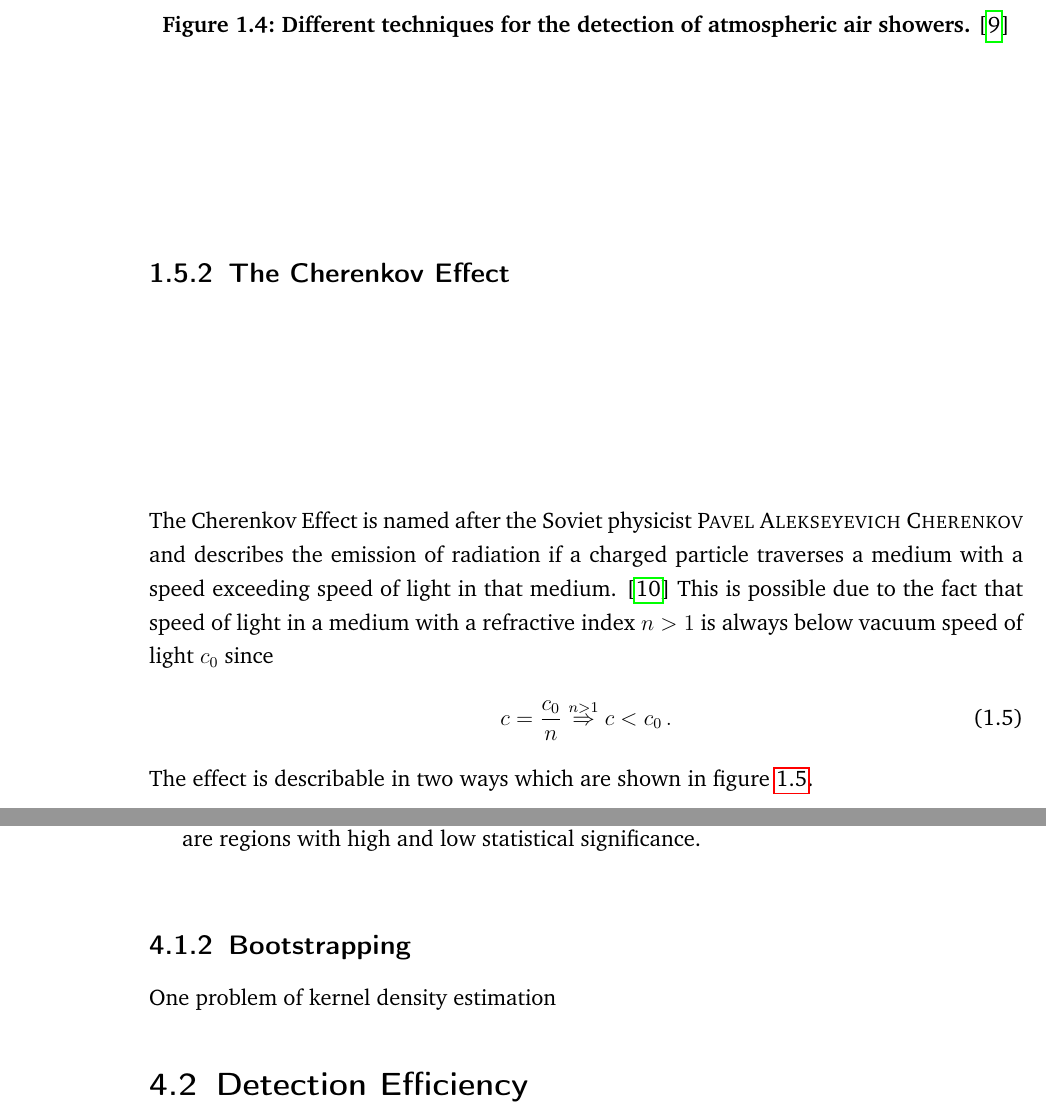
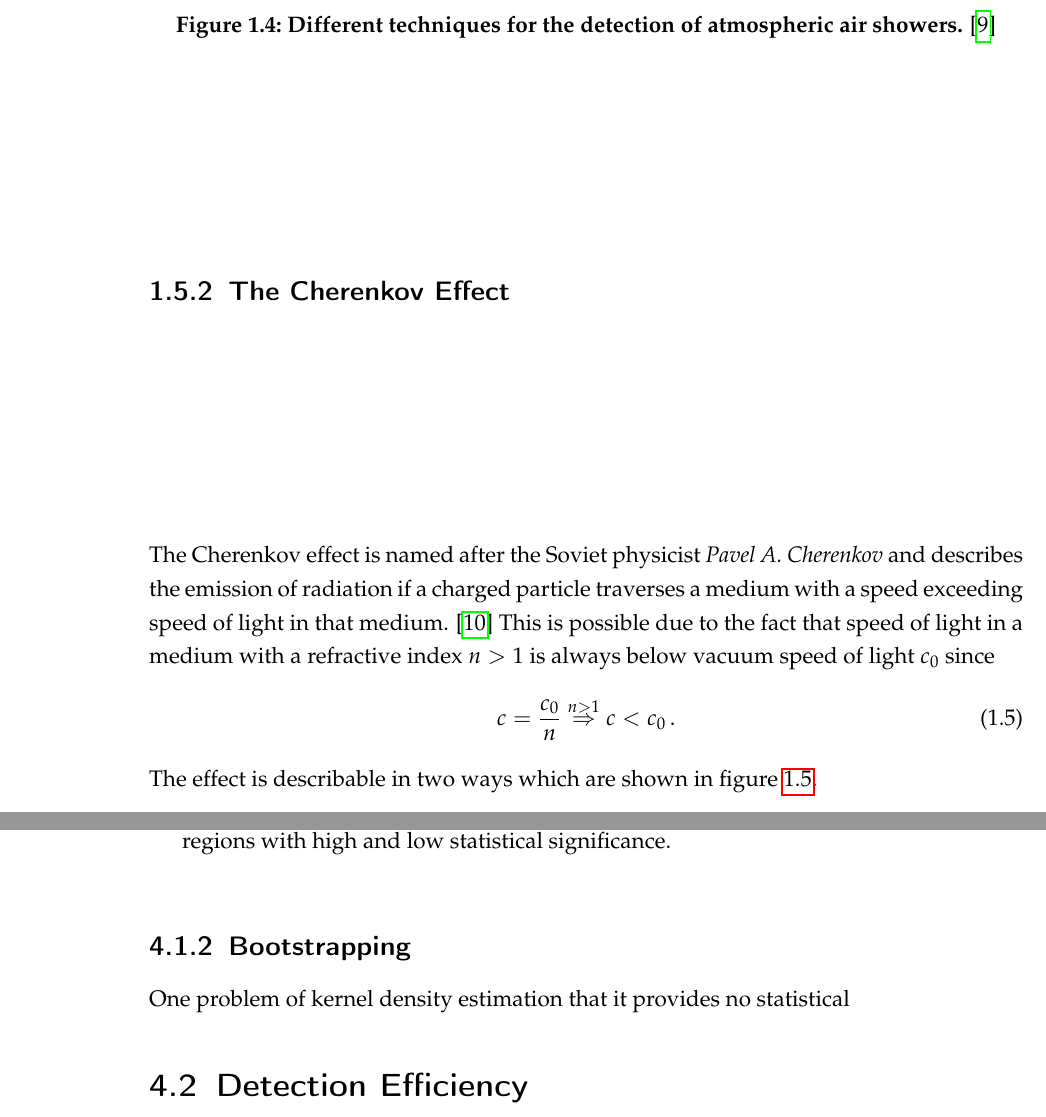
Before and after one commit to mrcgndr/master-thesis, a LaTeX thesis (masterthesis.tex, which reads chapters/iceact_parameterization.tex, chapters/introduction.tex): two parts of pages 12 and 42 of 52, joined at a grey line, cut so that both start at the same text. Compiled offline with pdfLaTeX.

Commit message:
changed font to 'mathpazo' and minor improvements

```diff
--- a/chapters/iceact_parameterization.tex
+++ b/chapters/iceact_parameterization.tex
@@ -80,7 +80,7 @@ To get an idea of the given data points for which the KDE should be calculated,
 \end{figure}
 
 \subsection{Bootstrapping}
-One problem of kernel density estimation
+One problem of kernel density estimation that it provides no statistical
 
 \section{Detection Efficiency}
 
--- a/chapters/introduction.tex
+++ b/chapters/introduction.tex
@@ -85,7 +85,7 @@ Since the maximum depth $X_\text{max}$ is dependent from energy and type of the
 
 \subsection{The Cherenkov Effect}
 
-The Cherenkov Effect is named after the Soviet physicist \textsc{Pavel Alekseyevich Cherenkov} and describes the emission of radiation if a charged particle traverses a medium with a speed exceeding speed of light in that medium. \cite{airshowers:cherenkov} This is possible due to the fact that speed of light in a medium with a refractive index $n > 1$ is always below vacuum speed of light $c_0$ since
+The Cherenkov effect is named after the Soviet physicist \textit{Pavel A. Cherenkov} and describes the emission of radiation if a charged particle traverses a medium with a speed exceeding speed of light in that medium. \cite{airshowers:cherenkov} This is possible due to the fact that speed of light in a medium with a refractive index $n > 1$ is always below vacuum speed of light $c_0$ since
 \begin{align}
 	c = \frac{c_0}{n} \overset{n>1}{\Rightarrow} c < c_0\,.
 \end{align}
--- a/masterthesis.tex
+++ b/masterthesis.tex
@@ -1,6 +1,14 @@
 % !TeX spellcheck = en_US
+% Dokument
 \documentclass[12pt,twoside,paper=a4,bibliography=totoc, listof=totoc,headsepline,footsepline,chapterprefix=true,open=right,headings=twolinechapter,headings=big]{scrbook}
 % -----------------------------------
+% Sprache und Codierung
+\usepackage[utf8]{inputenc}
+%\usepackage[ngerman]{babel}
+\usepackage[T1]{fontenc}
+\usepackage{csquotes}
+% Schriftart
+\usepackage{mathpazo}
 % für große Kapitelzahlen
 \usepackage{anyfontsize}
 %\setkomafont{chapter}{\normalfont\Huge}
@@ -26,11 +34,6 @@
 \makeatother
 \usepackage{url}
 \usepackage{mdwlist}
-% Sprache und Codierung
-\usepackage[utf8]{inputenc}
-%\usepackage[ngerman]{babel}
-\usepackage[T1]{fontenc}
-\usepackage{csquotes}
 % Kopf- und Fußzeilen
 \usepackage{scrlayer-scrpage}
 \ofoot*{\raisebox{-2mm}{\pagemark}}
```
Also changed, not shown: chapters/iceact_model.tex (+1 -1 lines), masterthesis.tex (13 more changed lines).
